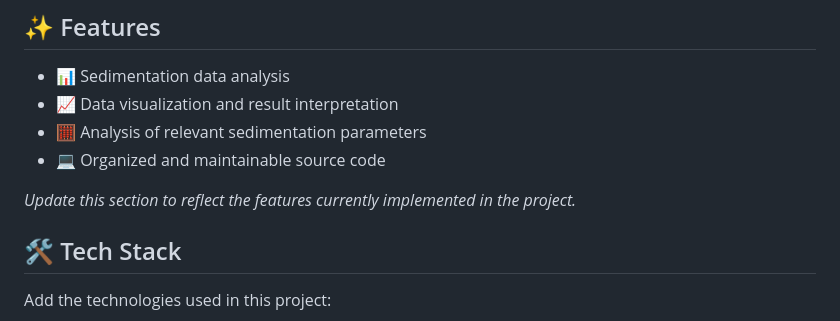
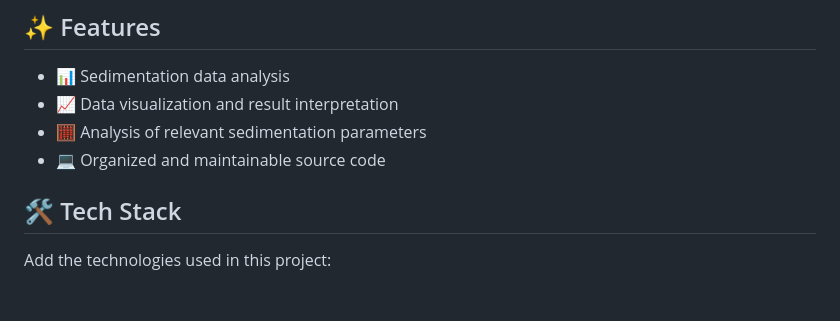
Before and after one commit to prince728/sedimentation-analysis, a Markdown page: README.md, the part around the change. Drawn GitHub-style; blank space fills up the shorter version.

Commit message:
Update README to remove outdated feature note
Remove placeholder text for feature updates in README.

```diff
--- a/README.md
+++ b/README.md
@@ -13,7 +13,6 @@ Sedimentation analysis is the process of studying how suspended particles settle
 - 🧮 Analysis of relevant sedimentation parameters
 - 💻 Organized and maintainable source code
 
-*Update this section to reflect the features currently implemented in the project.*
 
 ## 🛠️ Tech Stack
 
```
